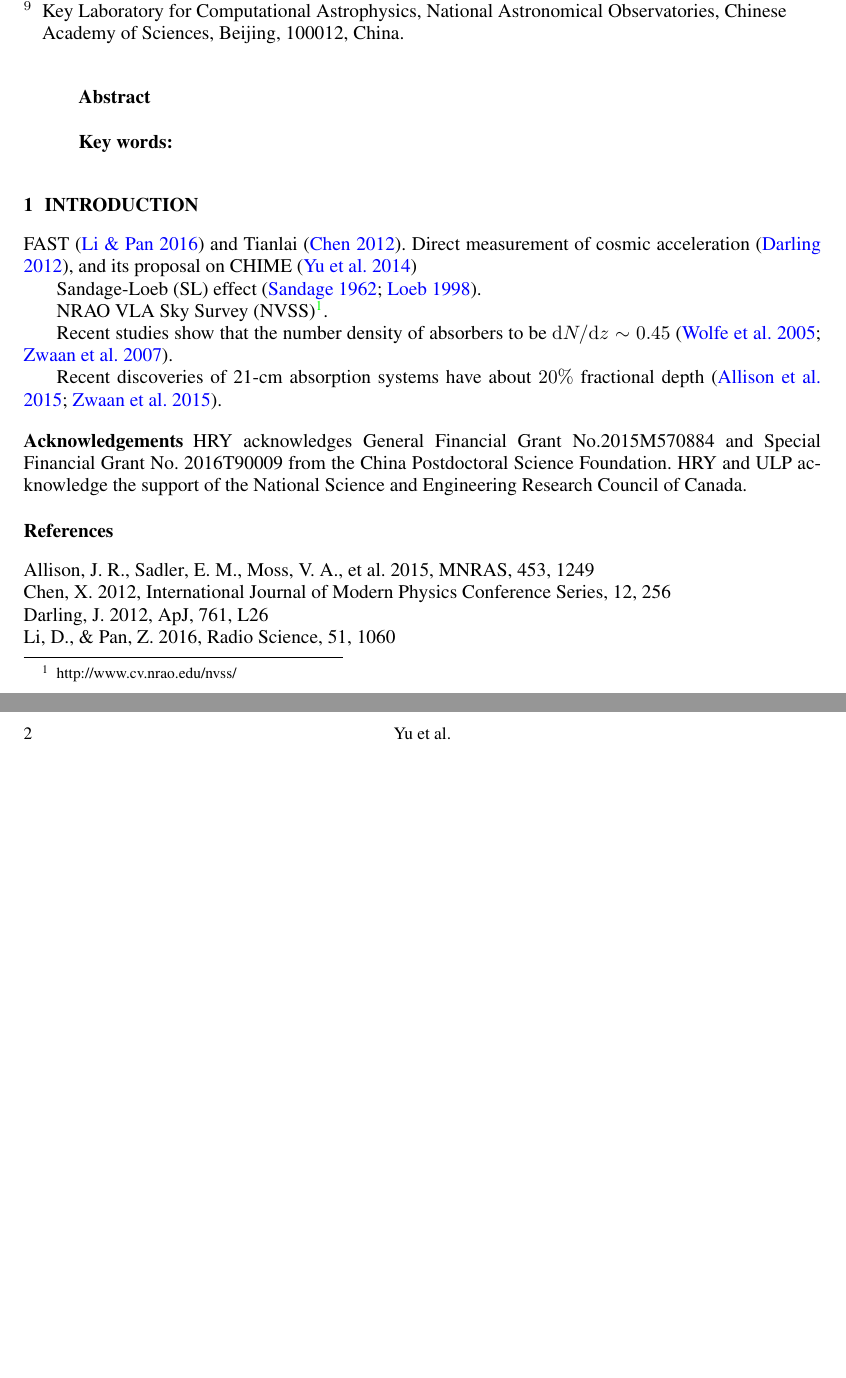
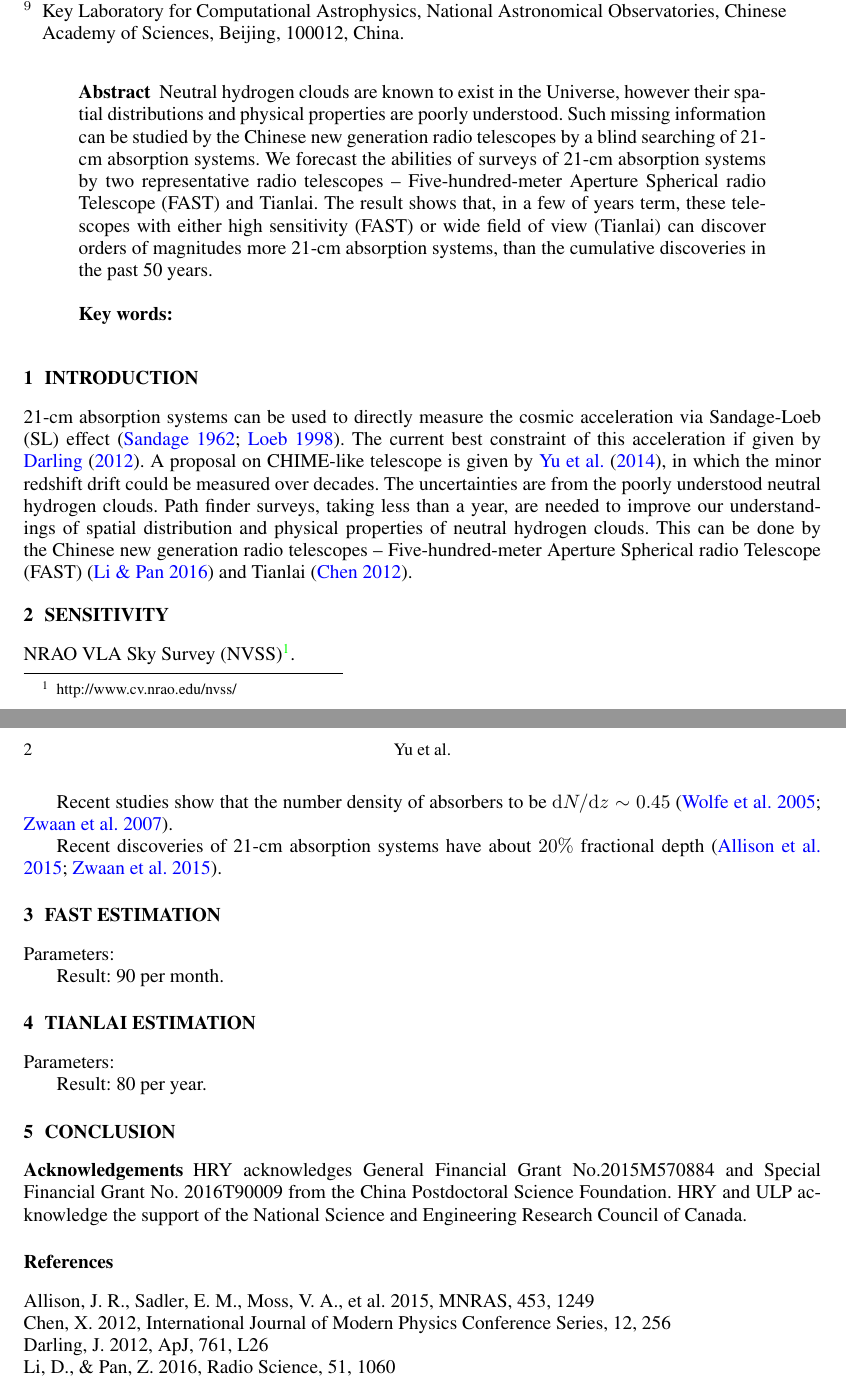
Before and after one commit to yuhaoran/21cm_system_estimation, a LaTeX paper (ms_21cm.tex): two parts of pages 1 and 2 of 2, joined at a grey line, cut so that both start at the same text, the shorter picture padded with empty space. Compiled offline with pdfLaTeX.

Commit message:
abstract

```diff
--- a/ms_21cm.tex
+++ b/ms_21cm.tex
@@ -40,6 +40,17 @@ Key Laboratory for Computational Astrophysics, National Astronomical Observatori
 }
 
 \abstract{
+Neutral hydrogen clouds are known to exist in the Universe, however their spatial
+distributions and physical properties are poorly understood. Such missing information
+can be studied by the Chinese new generation radio telescopes by a blind searching
+of 21-cm absorption systems. We forecast the abilities of surveys of 21-cm absorption
+systems by two representative radio telescopes --
+Five-hundred-meter Aperture Spherical radio Telescope (FAST) and
+Tianlai. The result shows that, in a few of years term,
+these telescopes with either high sensitivity (FAST)
+or wide field of view (Tianlai) can discover orders of magnitudes
+more 21-cm absorption systems, than the cumulative discoveries
+in the past 50 years.
 \keywords{}
 }
 
@@ -49,12 +60,23 @@ Key Laboratory for Computational Astrophysics, National Astronomical Observatori
 \maketitle
 
 \section{Introduction}
+21-cm absorption systems can be used to directly measure the cosmic acceleration
+via Sandage-Loeb (SL) effect \citep{1962ApJ...136..319S,1998ApJ...499L.111L}.
+The current best constraint of this acceleration if given by
+\cite{2012ApJ...761L..26D}. A proposal
+on CHIME-like telescope is given by \cite{2014PhRvL.113d1303Y},
+in which the minor redshift drift could be measured over decades.
+The uncertainties are from the poorly understood neutral hydrogen
+clouds. Path finder surveys, taking less than a year, are needed
+to improve our understandings of spatial distribution and physical
+properties of neutral hydrogen clouds.
+This can be done by the Chinese new generation radio telescopes --
+Five-hundred-meter Aperture Spherical radio Telescope (FAST)
+\citep{2016RaSc...51.1060L} and
+Tianlai \citep{2012IJMPS..12..256C}.
 
-FAST \citep{2016RaSc...51.1060L} and Tianlai \citep{2012IJMPS..12..256C}. Direct measurement of cosmic acceleration
-\citep{2012ApJ...761L..26D}, and its proposal
-on CHIME \citep{2014PhRvL.113d1303Y}
 
-Sandage-Loeb (SL) effect \citep{1962ApJ...136..319S,1998ApJ...499L.111L}.
+\section{Sensitivity}
 
 NRAO VLA Sky Survey (NVSS)\footnote{http://www.cv.nrao.edu/nvss/}.
 
@@ -64,6 +86,19 @@ Recent studies show that the number density of absorbers to be $\diff N/\diff z\
 Recent discoveries of 21-cm absorption systems have about $20\%$ fractional depth
 \citep{2015MNRAS.453.1249A,2015MNRAS.453.1268Z}.
 
+\section{FAST estimation}
+
+Parameters:
+
+Result: 90 per month.
+
+\section{Tianlai estimation}
+
+Parameters:
+
+Result: 80 per year.
+
+\section{Conclusion}
 
 \begin{acknowledgements}
 HRY acknowledges General Financial Grant No.2015M570884 and
```
Also changed, not shown: ms_21cm.pdf.
